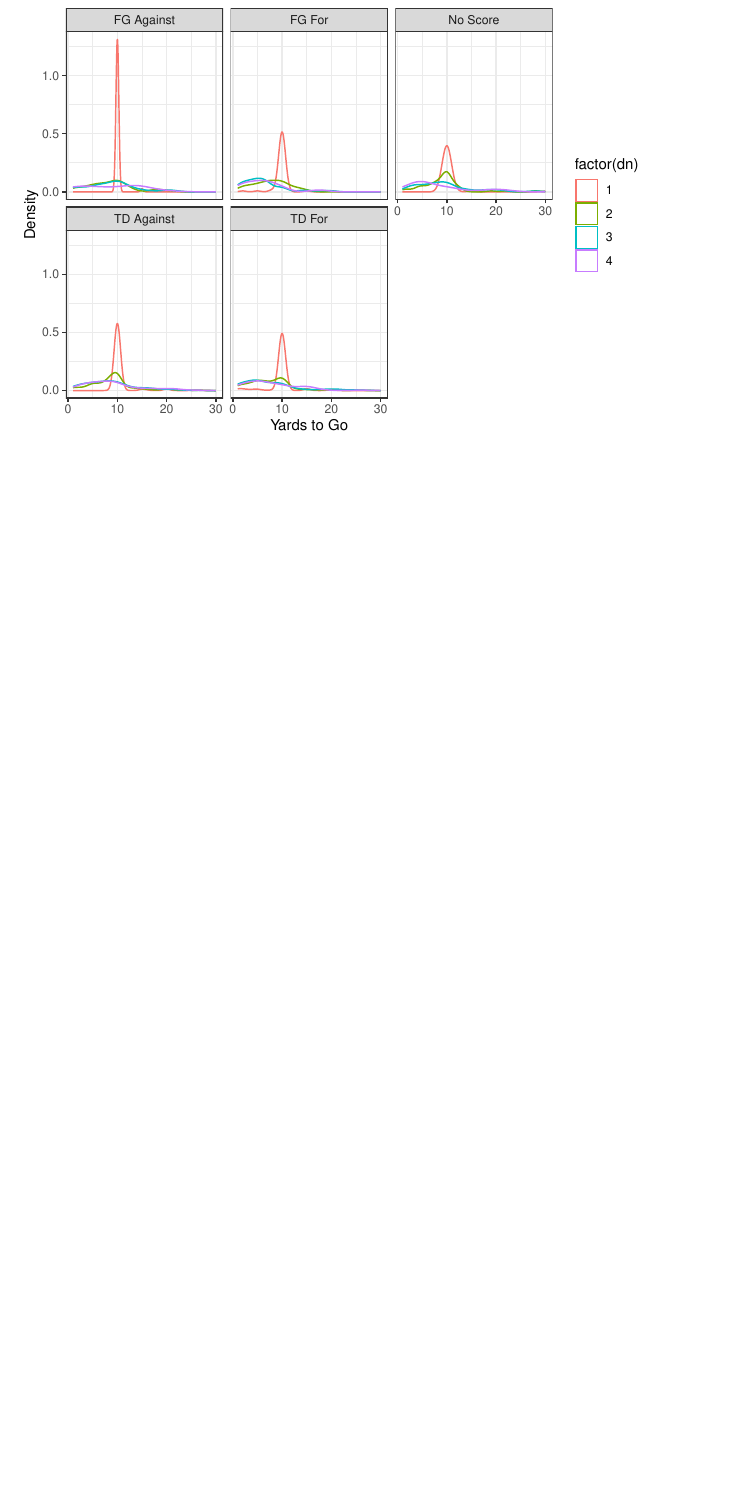
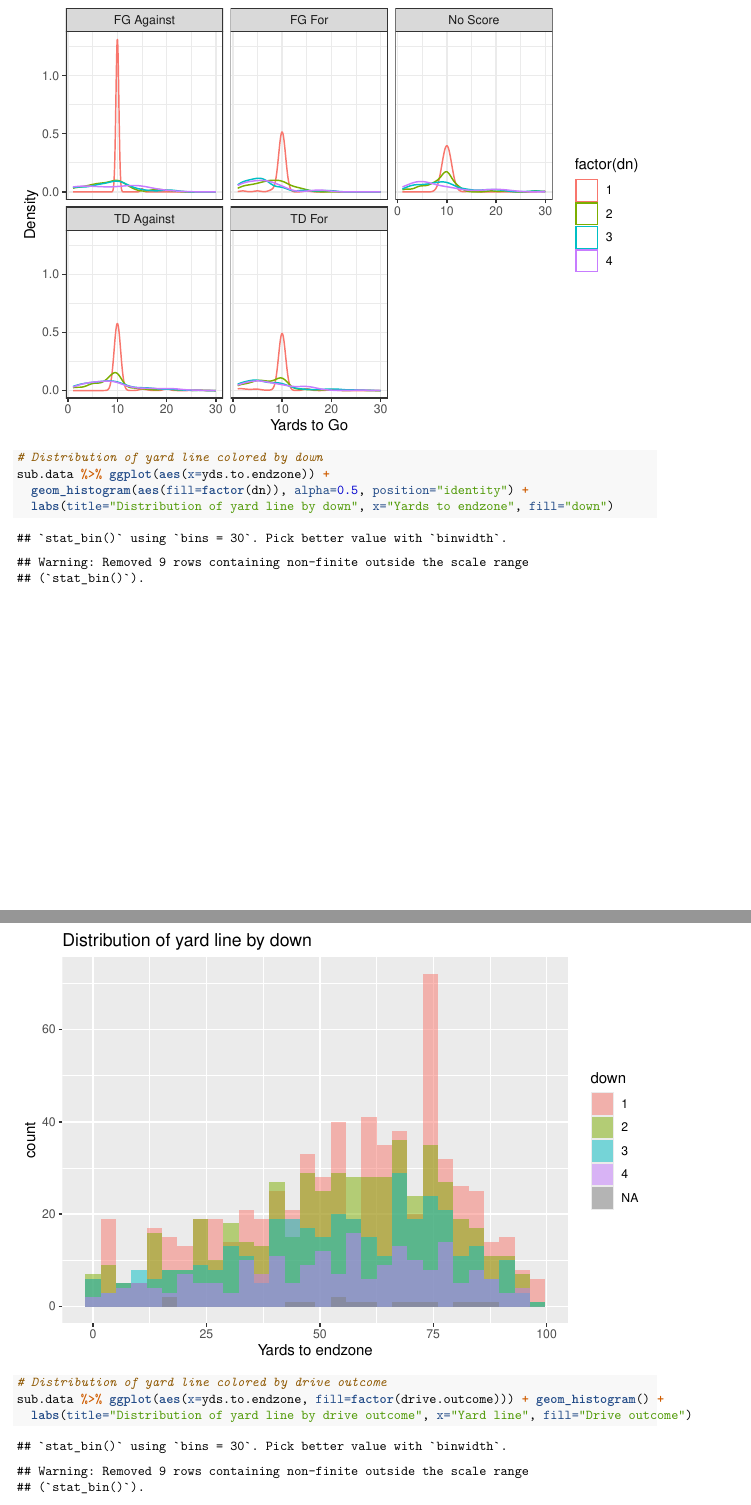
Before and after one commit to marionhaney/36-493-football, an R Markdown document (Data Cleaning.Rmd): part of page 15 of 16 before the commit and two parts of pages 16 and 17 of 20 after it, the two joined at a grey line, cut so that both start at the same text, the shorter picture padded with empty space. Rendered offline with R 4.5, knitr and Pandoc, then LaTeX, with nearby package versions.

Commit message:
Re-pushing last push

```diff
--- a/Data Cleaning.Rmd
+++ b/Data Cleaning.Rmd
@@ -389,3 +391,12 @@
   labs("Density of Yards to Go, Colored by Down, Faceted by Next Score",
        x = "Yards to Go", y = "Density", fill = "Down") +
   theme_bw()
+
+# Distribution of yard line colored by down
+sub.data %>% ggplot(aes(x=yds.to.endzone)) +
+  geom_histogram(aes(fill=factor(dn)), alpha=0.5, position="identity") +
+  labs(title="Distribution of yard line by down", x="Yards to endzone", fill="down")
+
+# Distribution of yard line colored by drive outcome
+sub.data %>% ggplot(aes(x=yds.to.endzone, fill=factor(drive.outcome))) + geom_histogram() +
+  labs(title="Distribution of yard line by drive outcome", x="Yard line", fill="Drive outcome")
```
Also changed, not shown: Data Cleaning.Rmd (9 more changed lines).
